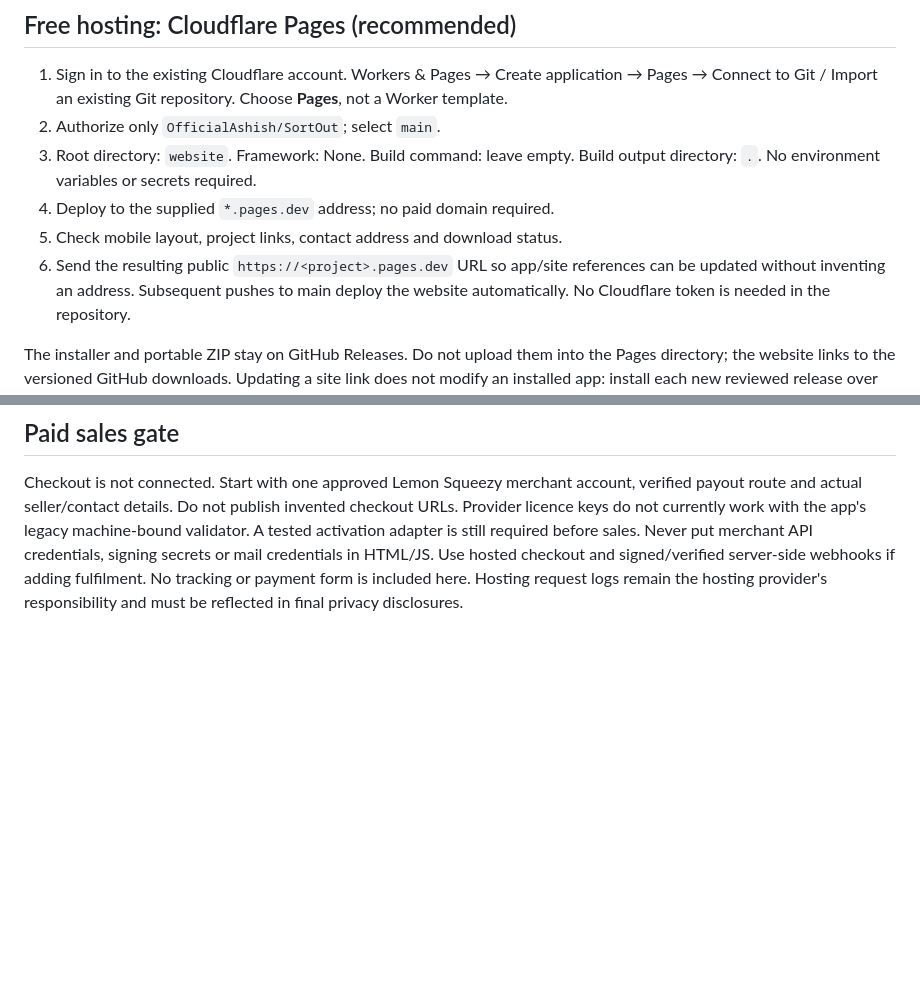
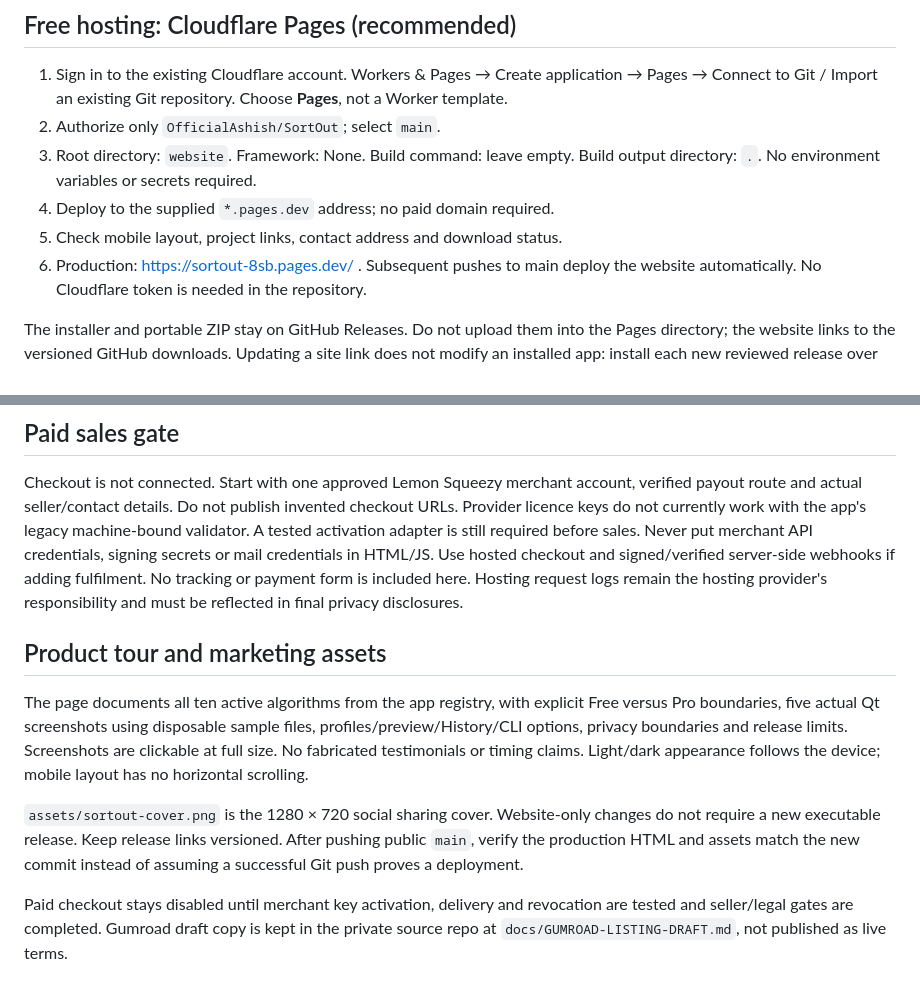
Before and after one commit to OfficialAshish/SortOut, a Markdown page: website/README.md, 2 parts joined by grey strips. Rendered like a GitHub page; blank space fills up the shorter version.

```diff
--- a/website/README.md
+++ b/website/README.md
@@ -12,8 +12,7 @@ Serve this directory directly. Application source code is not included or licens
    Build output directory: `.`. No environment variables or secrets required.
 4. Deploy to the supplied `*.pages.dev` address; no paid domain required.
 5. Check mobile layout, project links, contact address and download status.
-6. Send the resulting public `https://<project>.pages.dev` URL so app/site references
-   can be updated without inventing an address. Subsequent pushes to main deploy
+6. Production: https://sortout-8sb.pages.dev/ . Subsequent pushes to main deploy
    the website automatically. No Cloudflare token is needed in the repository.
 
 The installer and portable ZIP stay on GitHub Releases. Do not upload them into
@@ -43,3 +42,19 @@ Never put merchant API credentials, signing secrets or mail credentials in HTML/
 Use hosted checkout and signed/verified server-side webhooks if adding fulfilment.
 No tracking or payment form is included here. Hosting request logs remain the
 hosting provider's responsibility and must be reflected in final privacy disclosures.
+
+## Product tour and marketing assets
+The page documents all ten active algorithms from the app registry, with explicit
+Free versus Pro boundaries, five actual Qt screenshots using disposable sample
+files, profiles/preview/History/CLI options, privacy boundaries and release limits.
+Screenshots are clickable at full size. No fabricated testimonials or timing claims.
+Light/dark appearance follows the device; mobile layout has no horizontal scrolling.
+
+`assets/sortout-cover.png` is the 1280 × 720 social sharing cover. Website-only
+changes do not require a new executable release. Keep release links versioned.
+After pushing public `main`, verify the production HTML and assets match the new
+commit instead of assuming a successful Git push proves a deployment.
+
+Paid checkout stays disabled until merchant key activation, delivery and revocation
+are tested and seller/legal gates are completed. Gumroad draft copy is kept in the
+private source repo at `docs/GUMROAD-LISTING-DRAFT.md`, not published as live terms.
```
Also changed, not shown: README.md (+3 -0 lines), website/assets/duplicate-review.png (added), website/assets/operation-history.png (added), website/assets/organizer.png (added), website/assets/plan-preview.png (added), website/assets/rules-editor.png (added), website/assets/sortout-cover.png (added), 2 other files.
